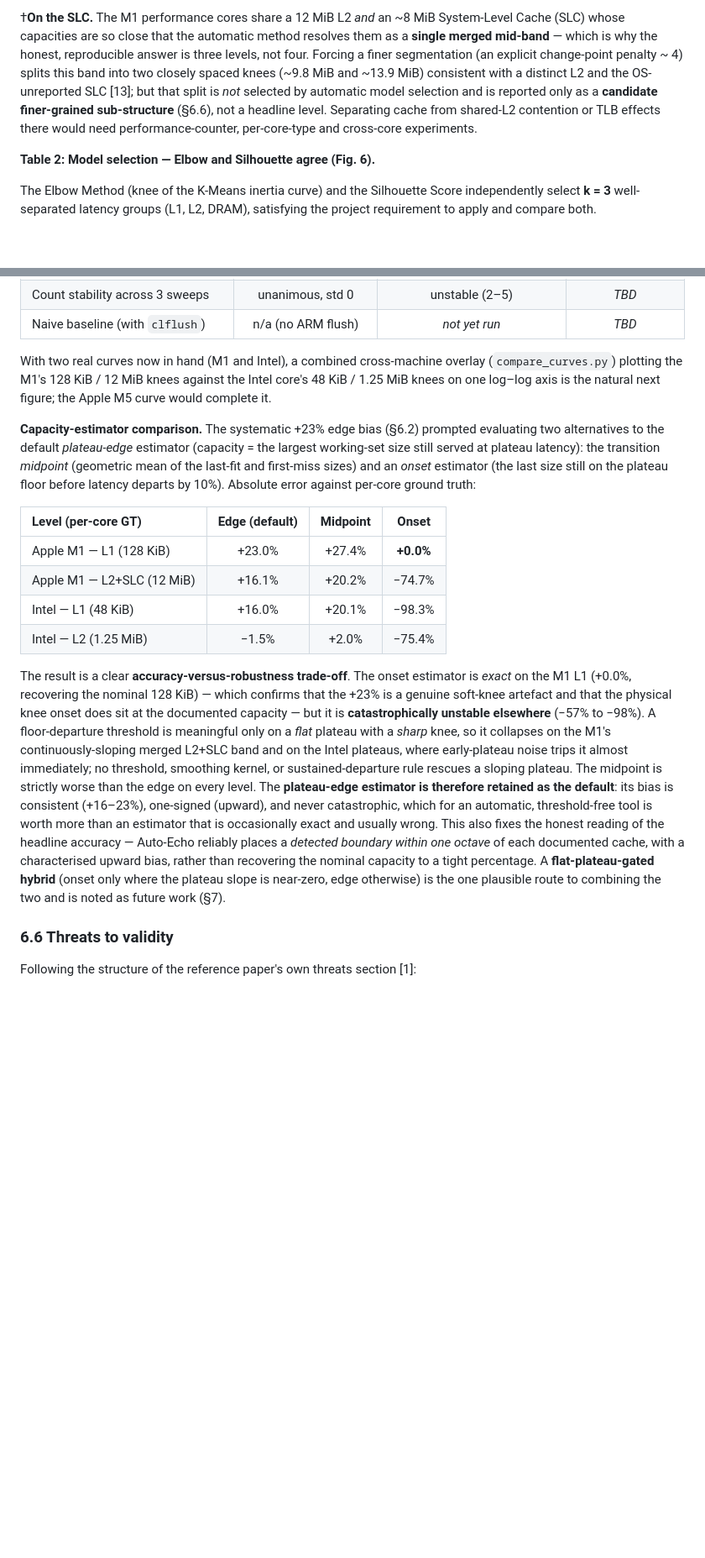
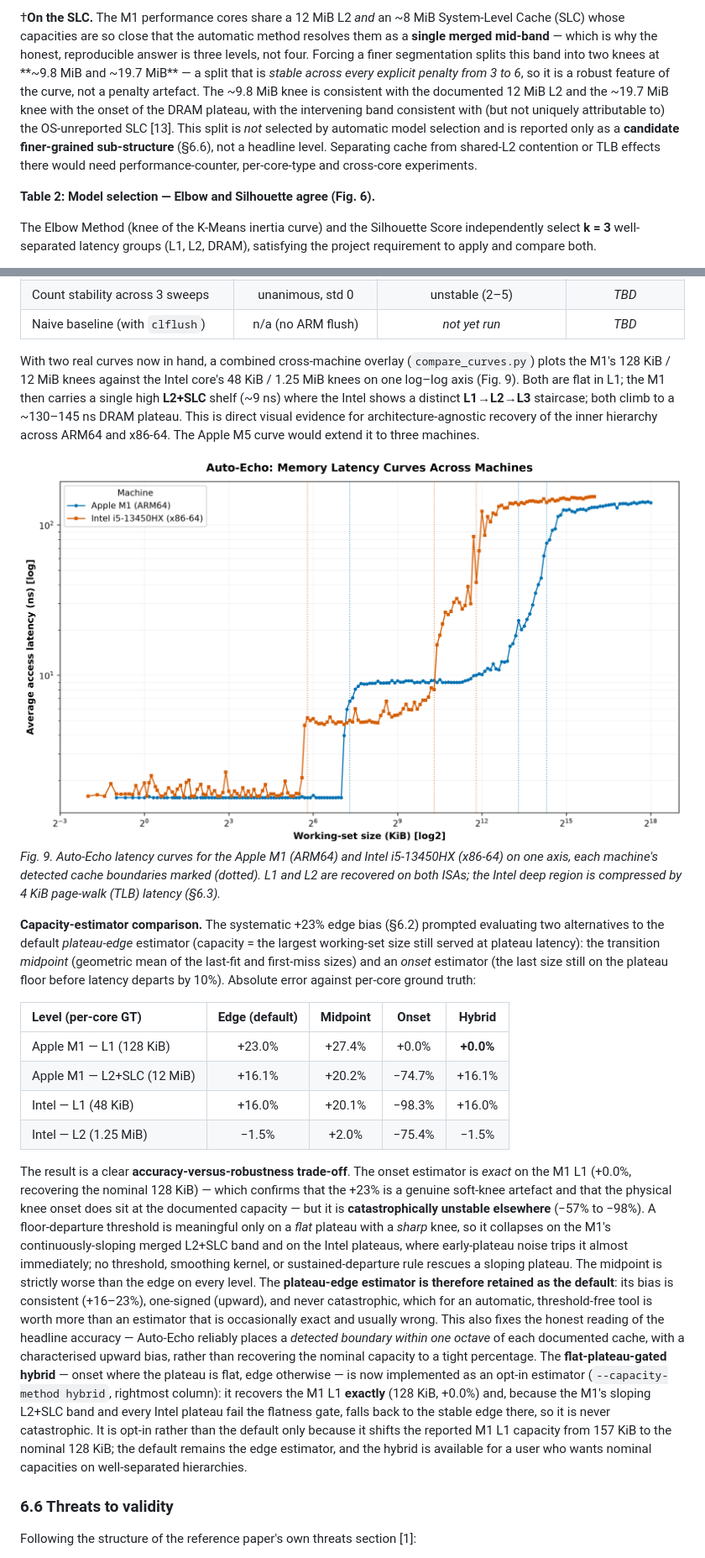
Before and after one commit to singhharsh199/Auto-Echo, a Markdown page: docs/Draft_Dissertation.md, 2 parts joined by grey strips. Shown at 84% size. GitHub-like rendering; pictures changed too: data/compare_mountain.png (added); blank space fills up the shorter version.

Commit message:
feat: introduce selectable capacity estimators (edge, onset, hybrid) in cache analysis pipeline

```diff
--- a/docs/Draft_Dissertation.md
+++ b/docs/Draft_Dissertation.md
@@ -325,12 +341,14 @@ nominal capacity; this was tested and rejected.
 †**On the SLC.** The M1 performance cores share a 12 MiB L2 *and* an ~8 MiB
 System-Level Cache (SLC) whose capacities are so close that the automatic method
 resolves them as a **single merged mid-band** — which is why the honest,
-reproducible answer is three levels, not four. Forcing a finer segmentation (an
-explicit change-point penalty ~ 4) splits this band into two closely spaced knees
-(~9.8 MiB and ~13.9 MiB) consistent with a distinct L2 and the OS-unreported SLC
-[13]; but that split is *not* selected by automatic model selection and is
-reported only as a **candidate finer-grained sub-structure** (§6.6), not a
-headline level. Separating cache from shared-L2 contention or TLB effects there
+reproducible answer is three levels, not four. Forcing a finer segmentation splits
+this band into two knees at **~9.8 MiB and ~19.7 MiB** — a split that is *stable
+across every explicit penalty from 3 to 6*, so it is a robust feature of the curve,
+not a penalty artefact. The ~9.8 MiB knee is consistent with the documented 12 MiB
+L2 and the ~19.7 MiB knee with the onset of the DRAM plateau, with the intervening
+band consistent with (but not uniquely attributable to) the OS-unreported SLC [13].
+This split is *not* selected by automatic model selection and is reported only as a
+**candidate finer-grained sub-structure** (§6.6), not a headline level. Separating cache from shared-L2 contention or TLB effects there
 would need performance-counter, per-core-type and cross-core experiments.
 
 **Table 2: Model selection — Elbow and Silhouette agree (Fig. 6).**
@@ -545,10 +563,19 @@ effects the synthetic x86 profile omits and should be read in preference to it.*
 | Count stability across 3 sweeps | unanimous, std 0 | unstable (2–5) | *TBD* |
 | Naive baseline (with `clflush`) | n/a (no ARM flush) | *not yet run* | *TBD* |
 
-With two real curves now in hand (M1 and Intel), a combined cross-machine overlay
-(`compare_curves.py`) plotting the M1's 128 KiB / 12 MiB knees against the Intel
-core's 48 KiB / 1.25 MiB knees on one log–log axis is the natural next figure; the
-Apple M5 curve would complete it.
+With two real curves now in hand, a combined cross-machine overlay
+(`compare_curves.py`) plots the M1's 128 KiB / 12 MiB knees against the Intel
+core's 48 KiB / 1.25 MiB knees on one log–log axis (Fig. 9). Both are flat in L1;
+the M1 then carries a single high **L2+SLC** shelf (~9 ns) where the Intel shows a
+distinct **L1→L2→L3** staircase; both climb to a ~130–145 ns DRAM plateau. This is
+direct visual evidence for architecture-agnostic recovery of the inner hierarchy
+across ARM64 and x86-64. The Apple M5 curve would extend it to three machines.
+
+![Cross-machine latency overlay (Fig. 9)](../data/compare_mountain.png)
+*Fig. 9. Auto-Echo latency curves for the Apple M1 (ARM64) and Intel i5-13450HX
+(x86-64) on one axis, each machine's detected cache boundaries marked (dotted).
+L1 and L2 are recovered on both ISAs; the Intel deep region is compressed by 4 KiB
+page-walk (TLB) latency (§6.3).*
 
 **Capacity-estimator comparison.** The systematic +23% edge bias (§6.2) prompted
 evaluating two alternatives to the default *plateau-edge* estimator (capacity =
@@ -557,12 +584,12 @@ the largest working-set size still served at plateau latency): the transition
 estimator (the last size still on the plateau floor before latency departs by
 10%). Absolute error against per-core ground truth:
 
-| Level (per-core GT) | Edge (default) | Midpoint | Onset |
-| :--- | :---: | :---: | :---: |
-| Apple M1 — L1 (128 KiB) | +23.0% | +27.4% | **+0.0%** |
-| Apple M1 — L2+SLC (12 MiB) | +16.1% | +20.2% | −74.7% |
-| Intel — L1 (48 KiB) | +16.0% | +20.1% | −98.3% |
-| Intel — L2 (1.25 MiB) | −1.5% | +2.0% | −75.4% |
+| Level (per-core GT) | Edge (default) | Midpoint | Onset | Hybrid |
+| :--- | :---: | :---: | :---: | :---: |
+| Apple M1 — L1 (128 KiB) | +23.0% | +27.4% | +0.0% | **+0.0%** |
+| Apple M1 — L2+SLC (12 MiB) | +16.1% | +20.2% | −74.7% | +16.1% |
+| Intel — L1 (48 KiB) | +16.0% | +20.1% | −98.3% | +16.0% |
+| Intel — L2 (1.25 MiB) | −1.5% | +2.0% | −75.4% | −1.5% |
 
 The result is a clear **accuracy-versus-robustness trade-off**. The onset estimator
 is *exact* on the M1 L1 (+0.0%, recovering the nominal 128 KiB) — which confirms
@@ -579,9 +606,15 @@ automatic, threshold-free tool is worth more than an estimator that is occasiona
 exact and usually wrong. This also fixes the honest reading of the headline
 accuracy — Auto-Echo reliably places a *detected boundary within one octave* of
 each documented cache, with a characterised upward bias, rather than recovering the
-nominal capacity to a tight percentage. A **flat-plateau-gated hybrid** (onset only
-where the plateau slope is near-zero, edge otherwise) is the one plausible route to
-combining the two and is noted as future work (§7).
+nominal capacity to a tight percentage. The **flat-plateau-gated hybrid** — onset
+where the plateau is flat, edge otherwise — is now implemented as an opt-in
+estimator (`--capacity-method hybrid`, rightmost column): it recovers the M1 L1
+**exactly** (128 KiB, +0.0%) and, because the M1's sloping L2+SLC band and every
+Intel plateau fail the flatness gate, falls back to the stable edge there, so it is
+never catastrophic. It is opt-in rather than the default only because it shifts the
+reported M1 L1 capacity from 157 KiB to the nominal 128 KiB; the default remains the
+edge estimator, and the hybrid is available for a user who wants nominal capacities
+on well-separated hierarchies.
 
 ### 6.6 Threats to validity
 Following the structure of the reference paper's own threats section [1]:
```
Also changed, not shown: other parts of docs/Draft_Dissertation.md (+16 -0 lines), docs/Intel_Machine_Prompt.md (+101 -110 lines), 6 other files.
